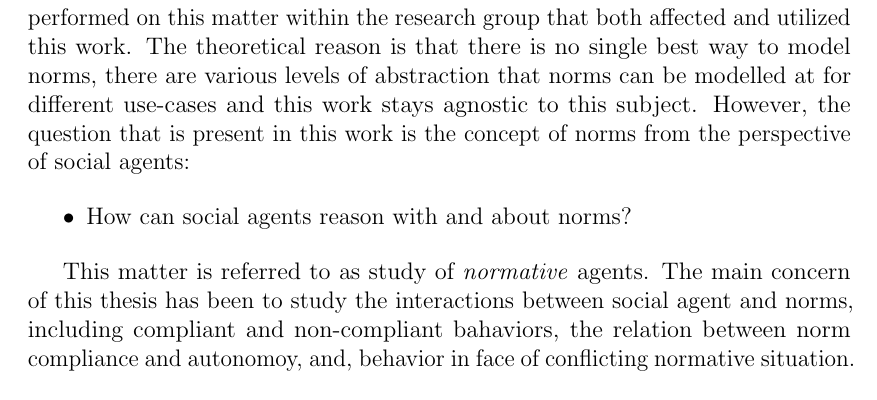
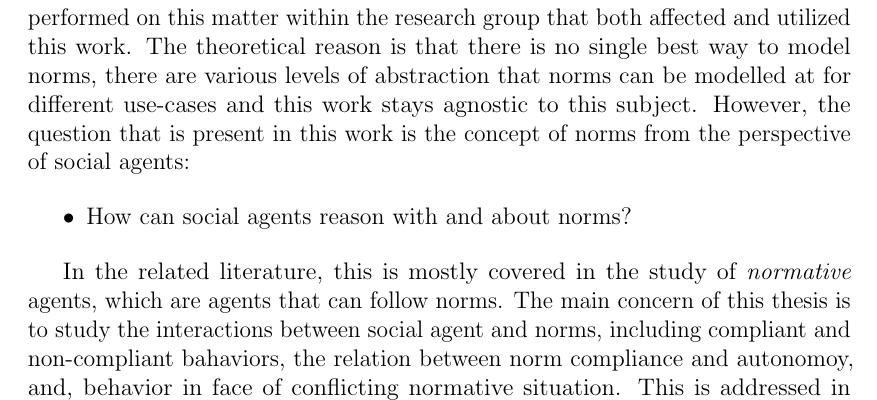
Before and after one commit to mostafamohajeri/phd-thesis, a LaTeX thesis (main.tex, which reads main_ch1_introduction.tex): part of page 22 of 121, cut so that both start at the same text. Compiled offline with pdfLaTeX.

Commit message:
Updates from Overleaf

```diff
--- a/main_ch1_introduction.tex
+++ b/main_ch1_introduction.tex
@@ -79,7 +79,7 @@ Next is the notion of norms, modelling them including social norms, regulations,
     \item How can social agents reason with and about norms?
 \end{itemize}
 
-This matter is referred to as study of \textit{normative} agents. The main concern of this thesis has been to study the interactions between social agent and norms, including compliant and non-compliant bahaviors, the relation between norm compliance and autonomoy, and, behavior in face of conflicting normative situation. This is addressed in section \ref{xxx} with introducing the concept of normative advisors, a flexible approach that can be utilized by social agents to have an understanding of normative positions in their environment without reducing their autonomoy.
+In the related literature, this is mostly covered in the study of \textit{normative} agents, which are agents that can follow norms. The main concern of this thesis is to study the interactions between social agent and norms, including compliant and non-compliant bahaviors, the relation between norm compliance and autonomoy, and, behavior in face of conflicting normative situation. This is addressed in section \ref{xxx} with introducing the concept of normative advisors, a flexible and practical approach that can be utilized by social agents to have an understanding of normative positions in their environment without reducing their autonomoy.
 
 
 
```
